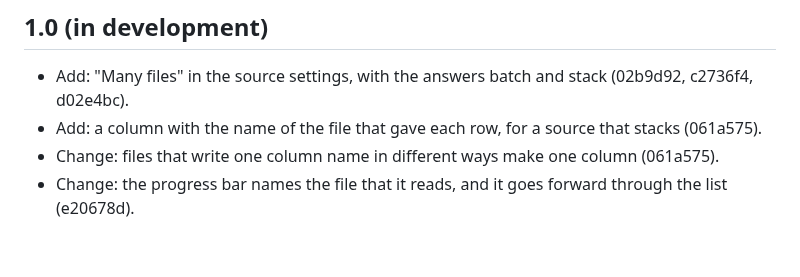
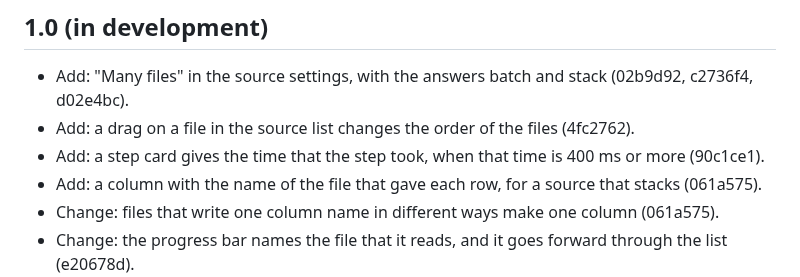
Before and after one commit to ethanpil/delimiter-lab, a Markdown page: CHANGELOG.md, the part around the change. GitHub-like rendering; blank space fills up the shorter version.

Commit message:
Write the two changes of the panel in the changelog
Co-Authored-By: Claude Opus 5 <noreply@anthropic.com>

```diff
--- a/CHANGELOG.md
+++ b/CHANGELOG.md
@@ -6,6 +6,8 @@ history of the development before that.
 ## 1.0 (in development)
 
 - Add: "Many files" in the source settings, with the answers batch and stack (02b9d92, c2736f4, d02e4bc).
+- Add: a drag on a file in the source list changes the order of the files (4fc2762).
+- Add: a step card gives the time that the step took, when that time is 400 ms or more (90c1ce1).
 - Add: a column with the name of the file that gave each row, for a source that stacks (061a575).
 - Change: files that write one column name in different ways make one column (061a575).
 - Change: the progress bar names the file that it reads, and it goes forward through the list (e20678d).
```
